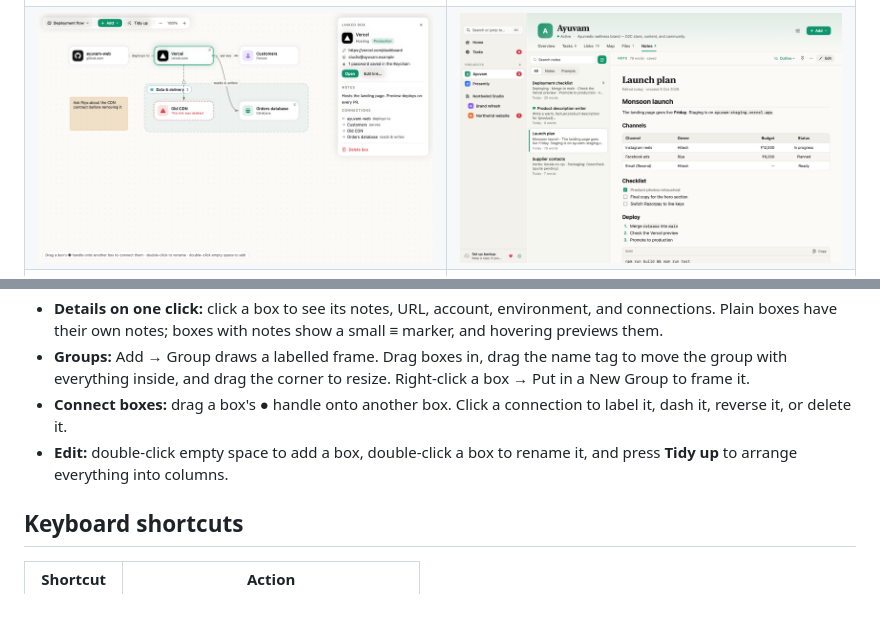
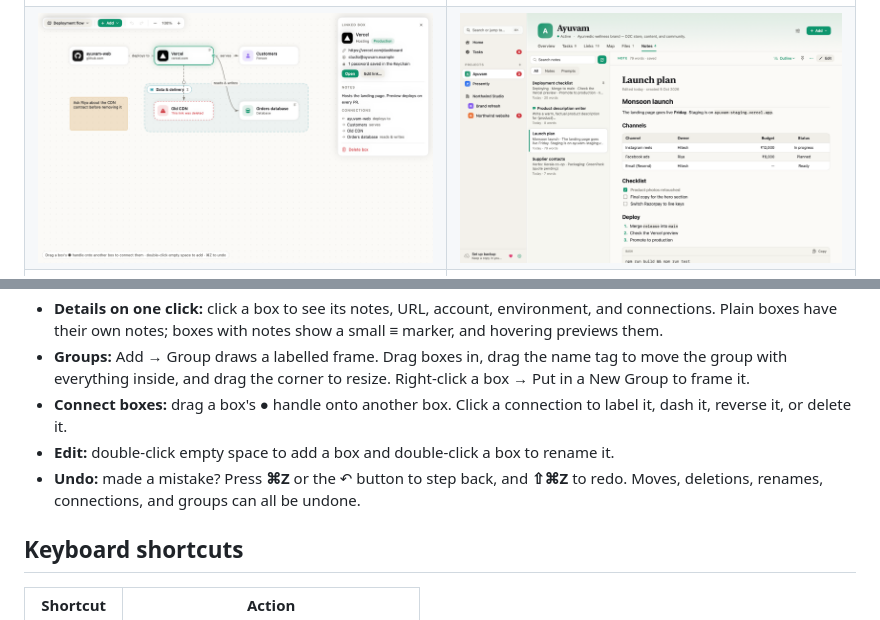
Before and after one commit to Hiteshldt/context, a Markdown page: README.md, 2 parts joined by grey strips. Drawn GitHub-style; pictures changed too: docs/screenshots/13-map-linked.png.

```diff
--- a/README.md
+++ b/README.md
@@ -75,7 +75,8 @@ zsh scripts/build-app.sh --install   # builds, copies to /Applications, and open
 - **Details on one click:** click a box to see its notes, URL, account, environment, and connections. Plain boxes have their own notes; boxes with notes show a small ≡ marker, and hovering previews them.
 - **Groups:** Add → Group draws a labelled frame. Drag boxes in, drag the name tag to move the group with everything inside, and drag the corner to resize. Right-click a box → Put in a New Group to frame it.
 - **Connect boxes:** drag a box's ● handle onto another box. Click a connection to label it, dash it, reverse it, or delete it.
-- **Edit:** double-click empty space to add a box, double-click a box to rename it, and press **Tidy up** to arrange everything into columns.
+- **Edit:** double-click empty space to add a box and double-click a box to rename it.
+- **Undo:** made a mistake? Press **⌘Z** or the ↶ button to step back, and **⇧⌘Z** to redo. Moves, deletions, renames, connections, and groups can all be undone.
 
 ## Keyboard shortcuts
 
```
Also changed, not shown: docs/screenshots/13-map.png, 3 other files.
